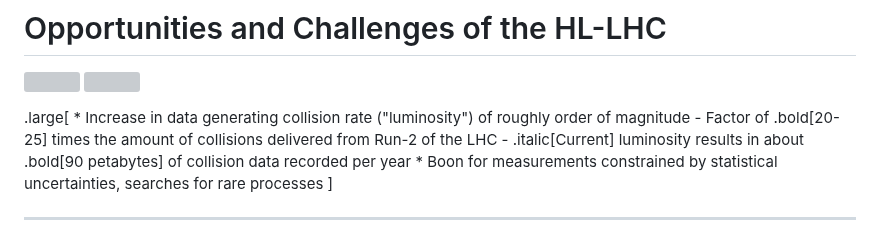
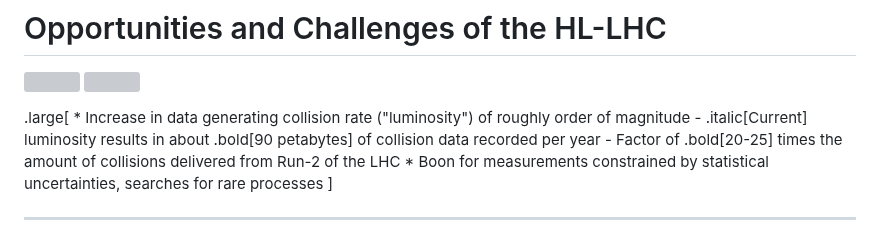
Before and after one commit to matthewfeickert-talks/talk-uc-berkeley-vision-talk-2024, a Markdown page: talk.md, the part around the change. GitHub-like rendering; grey boxes are pictures that could not be loaded.

Commit message:
move the current status number up to top

```diff
--- a/talk.md
+++ b/talk.md
@@ -172,8 +172,8 @@ To help put this into a time perspective, the HL-LHC era will start in the late
 <!--  -->
 .large[
 * Increase in data generating collision rate ("luminosity") of roughly order of magnitude
+   - .italic[Current] luminosity results in about .bold[90 petabytes] of collision data recorded per year
    - Factor of .bold[20-25] times the amount of collisions delivered from Run-2 of the LHC
-   - .italic[Current] luminosity results in about .bold[90 petabytes] of collision data recorded per year
 * Boon for measurements constrained by statistical uncertainties, searches for rare processes
 ]
 
```
